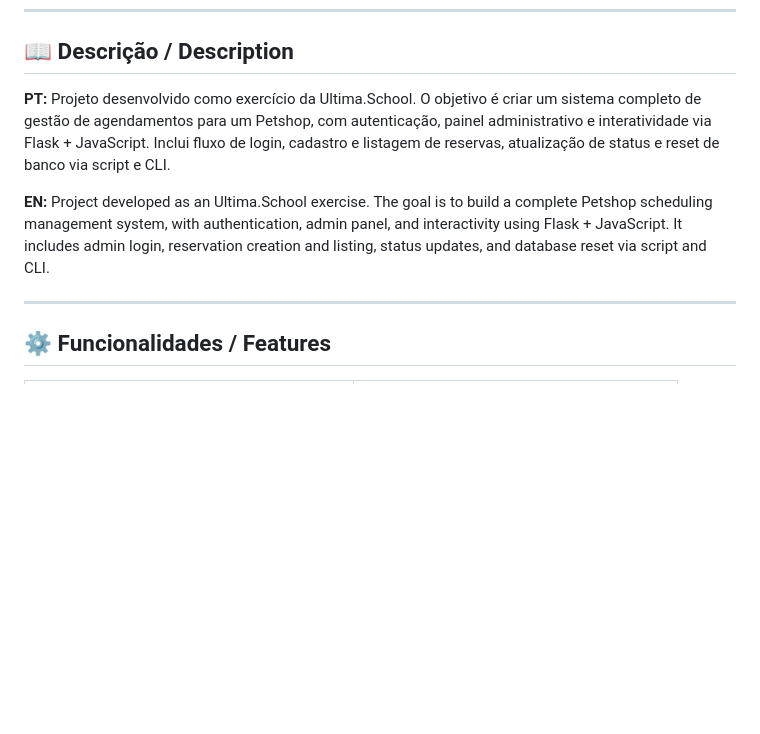
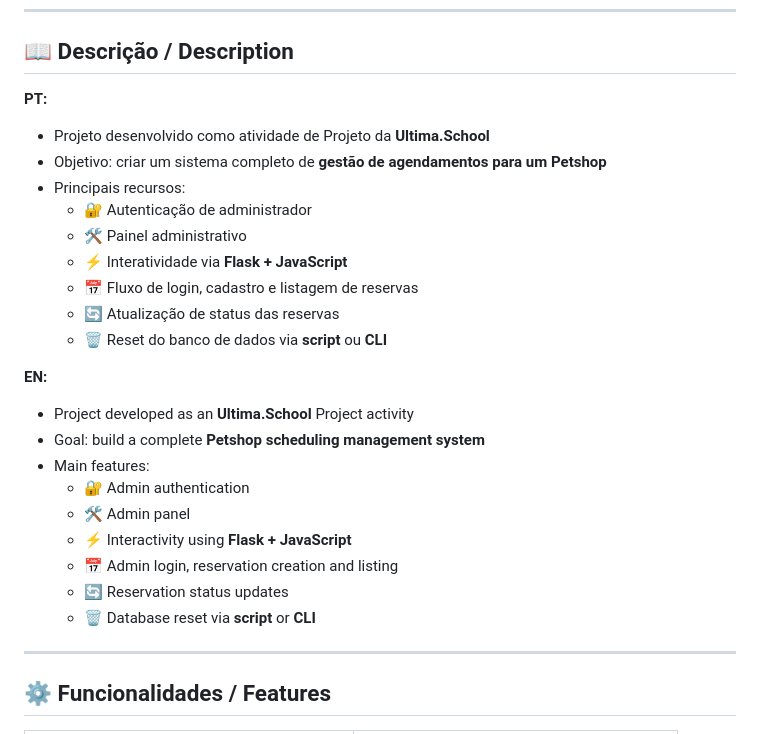
Before and after one commit to Rogerio5/Flask-Python-Developer-Project, a Markdown page: README.md, the part around the change. Rendered like a GitHub page; blank space fills up the shorter version.

```diff
--- a/README.md
+++ b/README.md
@@ -25,9 +25,27 @@
 
 ## 📖 Descrição / Description
 
-**PT:** Projeto desenvolvido como exercício da Ultima.School. O objetivo é criar um sistema completo de gestão de agendamentos para um Petshop, com autenticação, painel administrativo e interatividade via Flask + JavaScript. Inclui fluxo de login, cadastro e listagem de reservas, atualização de status e reset de banco via script e CLI.
+**PT:**
+- Projeto desenvolvido como atividade de Projeto da **Ultima.School**
+- Objetivo: criar um sistema completo de **gestão de agendamentos para um Petshop**
+- Principais recursos:
+  - 🔐 Autenticação de administrador
+  - 🛠️ Painel administrativo
+  - ⚡ Interatividade via **Flask + JavaScript**
+  - 📅 Fluxo de login, cadastro e listagem de reservas
+  - 🔄 Atualização de status das reservas
+  - 🗑️ Reset do banco de dados via **script** ou **CLI**
 
-**EN:** Project developed as an Ultima.School exercise. The goal is to build a complete Petshop scheduling management system, with authentication, admin panel, and interactivity using Flask + JavaScript. It includes admin login, reservation creation and listing, status updates, and database reset via script and CLI.
+**EN:**
+- Project developed as an **Ultima.School** Project activity
+- Goal: build a complete **Petshop scheduling management system**
+- Main features:
+  - 🔐 Admin authentication
+  - 🛠️ Admin panel
+  - ⚡ Interactivity using **Flask + JavaScript**
+  - 📅 Admin login, reservation creation and listing
+  - 🔄 Reservation status updates
+  - 🗑️ Database reset via **script** or **CLI**
 
 ---
 
```
